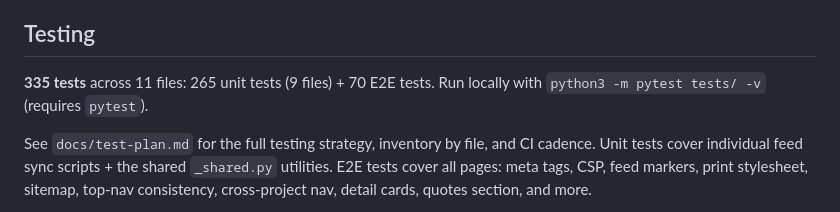
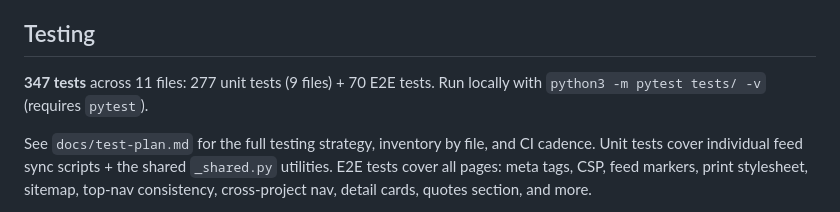
Before and after one commit to thirstypig/jameschang.co, a Markdown page: CLAUDE.md, the part around the change. GitHub-like rendering.

Commit message:
docs: update test count and add styling consistency solution
- Updated CLAUDE.md: test count 335 → 347 (unit tests 265 → 277)
- Added docs/solutions/ui-bugs/project-card-styling-consistency-rollout-to-all-nine.md
  documenting the /now project card styling refactoring and prevention strategies

Co-Authored-By: Claude Haiku 4.5 <noreply@anthropic.com>

```diff
--- a/CLAUDE.md
+++ b/CLAUDE.md
@@ -262,7 +262,7 @@ All code-review findings from four reviews (initial, 2026-04-18 full-repo audit,
 
 ## Testing
 
-**335 tests** across 11 files: 265 unit tests (9 files) + 70 E2E tests. Run locally with `python3 -m pytest tests/ -v` (requires `pytest`).
+**347 tests** across 11 files: 277 unit tests (9 files) + 70 E2E tests. Run locally with `python3 -m pytest tests/ -v` (requires `pytest`).
 
 See `docs/test-plan.md` for the full testing strategy, inventory by file, and CI cadence. Unit tests cover individual feed sync scripts + the shared `_shared.py` utilities. E2E tests cover all pages: meta tags, CSP, feed markers, print stylesheet, sitemap, top-nav consistency, cross-project nav, detail cards, quotes section, and more.
 
```
Also changed, not shown: 1 other file.
